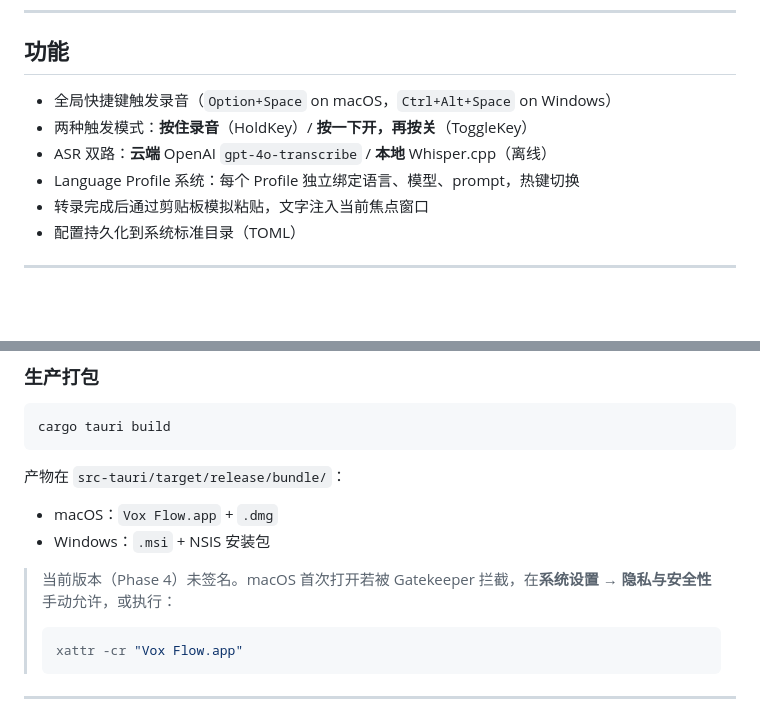
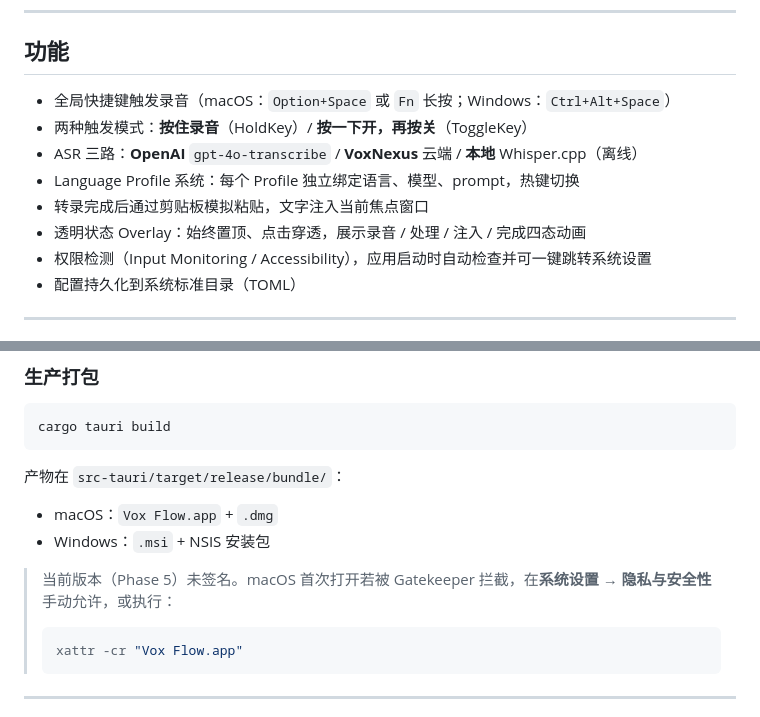
Before and after one commit to CNTWDev/VoxFlow, a Markdown page: README.md, 2 parts joined by grey strips. GitHub-like rendering; blank space fills up the shorter version.

````diff
--- a/README.md
+++ b/README.md
@@ -8,11 +8,13 @@
 
 ## 功能
 
-- 全局快捷键触发录音（`Option+Space` on macOS，`Ctrl+Alt+Space` on Windows）
+- 全局快捷键触发录音（macOS：`Option+Space` 或 `Fn` 长按；Windows：`Ctrl+Alt+Space`）
 - 两种触发模式：**按住录音**（HoldKey）/ **按一下开，再按关**（ToggleKey）
-- ASR 双路：**云端** OpenAI `gpt-4o-transcribe` / **本地** Whisper.cpp（离线）
+- ASR 三路：**OpenAI** `gpt-4o-transcribe` / **VoxNexus** 云端 / **本地** Whisper.cpp（离线）
 - Language Profile 系统：每个 Profile 独立绑定语言、模型、prompt，热键切换
 - 转录完成后通过剪贴板模拟粘贴，文字注入当前焦点窗口
+- 透明状态 Overlay：始终置顶、点击穿透，展示录音 / 处理 / 注入 / 完成四态动画
+- 权限检测（Input Monitoring / Accessibility），应用启动时自动检查并可一键跳转系统设置
 - 配置持久化到系统标准目录（TOML）
 
 ---
@@ -51,7 +53,7 @@ cargo tauri build
 - macOS：`Vox Flow.app` + `.dmg`
 - Windows：`.msi` + NSIS 安装包
 
-> 当前版本（Phase 4）未签名。macOS 首次打开若被 Gatekeeper 拦截，在**系统设置 → 隐私与安全性**手动允许，或执行：
+> 当前版本（Phase 5）未签名。macOS 首次打开若被 Gatekeeper 拦截，在**系统设置 → 隐私与安全性**手动允许，或执行：
 > ```bash
 > xattr -cr "Vox Flow.app"
 > ```
````
Also changed, not shown: other parts of README.md (+20 -9 lines), CLAUDE.md (+17 -9 lines).
